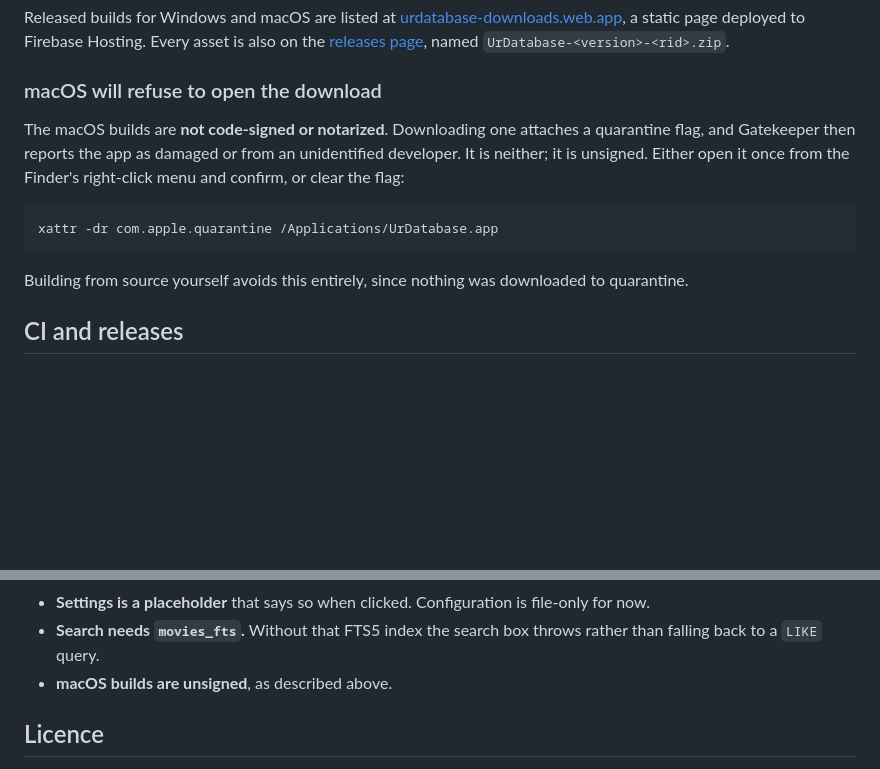
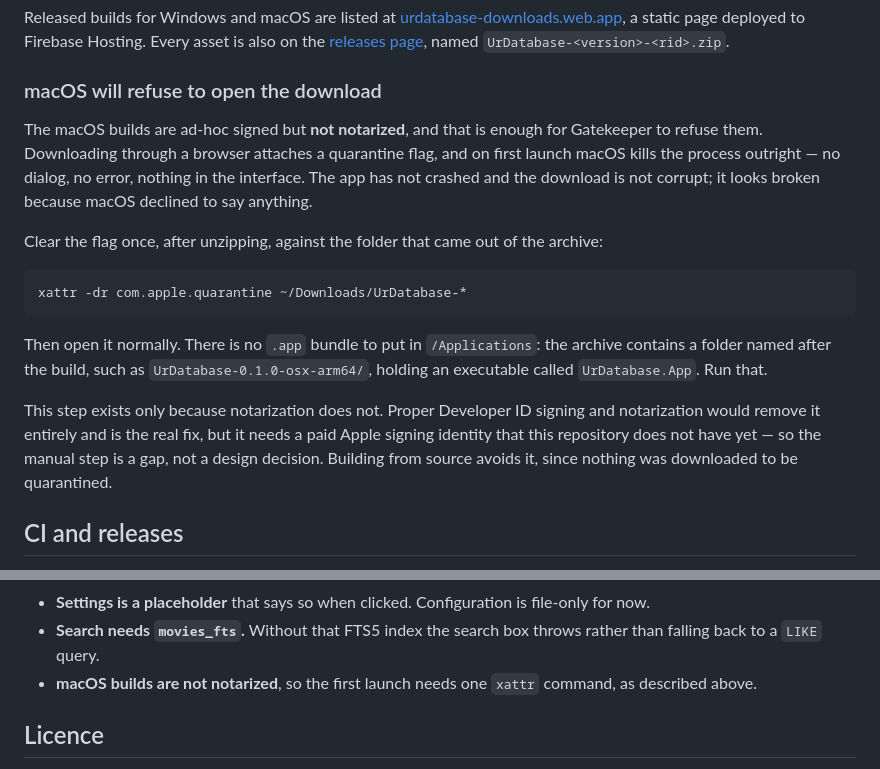
Before and after one commit to larabail/UrDatabase, a Markdown page: README.md, 2 parts joined by grey strips. Rendered like a GitHub page; blank space fills up the shorter version.

Commit message:
docs: fix the macos quarantine path and the signing claim (#29)
The README told Mac users to run the quarantine command against
`/Applications/UrDatabase.app`. No such path is ever created. The archive
unpacks to a folder named after the build, holding a bare executable called
`UrDatabase.App`, so the command returned "No such file" — on the one step whose
whole purpose is to rescue someone from a launch macOS has already killed
without explanation. The error arrived exactly when they were least equipped to
tell a wrong instruction from a broken download.

The command now targets the unpacked folder, matching the form the downloads
page already uses, and the surrounding text says there is no `.app` bundle and
names what to run instead. It was checked against the real v0.1.0 archive rather
than reasoned about: the old path fails, the new one clears a quarantine flag
set the way a browser sets it.

The signing claim was wrong in the other direction, and in three places here
plus one in SECURITY.md. The builds are not unsigned. They are ad-hoc signed,
which the packaging action asserts with `codesign --verify` precisely because a
Linux runner would produce a binary Apple silicon refuses outright. What they
lack is notarization and a Developer ID. Calling them unsigned understated the
build and misdescribed why Gatekeeper objects.

Both documents now say what Gatekeeper actually does, which is kill the process
with no dialog and nothing in the interface — a silent death reads as a crash,
and a user who thinks the app crashed does not go looking for a terminal
command. They also say the step is a gap rather than a design decision: proper
notarization would remove it and needs a paid signing identity this repository
does not have.

````diff
--- a/README.md
+++ b/README.md
@@ -175,17 +175,29 @@ page deployed to Firebase Hosting. Every asset is also on the
 
 ### macOS will refuse to open the download
 
-The macOS builds are **not code-signed or notarized**. Downloading one attaches
-a quarantine flag, and Gatekeeper then reports the app as damaged or from an
-unidentified developer. It is neither; it is unsigned. Either open it once from
-the Finder's right-click menu and confirm, or clear the flag:
+The macOS builds are ad-hoc signed but **not notarized**, and that is enough for
+Gatekeeper to refuse them. Downloading through a browser attaches a quarantine
+flag, and on first launch macOS kills the process outright — no dialog, no error,
+nothing in the interface. The app has not crashed and the download is not
+corrupt; it looks broken because macOS declined to say anything.
+
+Clear the flag once, after unzipping, against the folder that came out of the
+archive:
 
 ```bash
-xattr -dr com.apple.quarantine /Applications/UrDatabase.app
+xattr -dr com.apple.quarantine ~/Downloads/UrDatabase-*
 ```
 
-Building from source yourself avoids this entirely, since nothing was
-downloaded to quarantine.
+Then open it normally. There is no `.app` bundle to put in `/Applications`: the
+archive contains a folder named after the build, such as
+`UrDatabase-0.1.0-osx-arm64/`, holding an executable called `UrDatabase.App`.
+Run that.
+
+This step exists only because notarization does not. Proper Developer ID
+signing and notarization would remove it entirely and is the real fix, but it
+needs a paid Apple signing identity that this repository does not have yet — so
+the manual step is a gap, not a design decision. Building from source avoids it,
+since nothing was downloaded to be quarantined.
 
 ## CI and releases
 
@@ -263,7 +275,8 @@ Stated plainly, so nobody has to find out by using it:
   file-only for now.
 - **Search needs `movies_fts`.** Without that FTS5 index the search box throws
   rather than falling back to a `LIKE` query.
-- **macOS builds are unsigned**, as described above.
+- **macOS builds are not notarized**, so the first launch needs one `xattr`
+  command, as described above.
 
 ## Licence
 
````
Also changed, not shown: SECURITY.md (+7 -5 lines).
